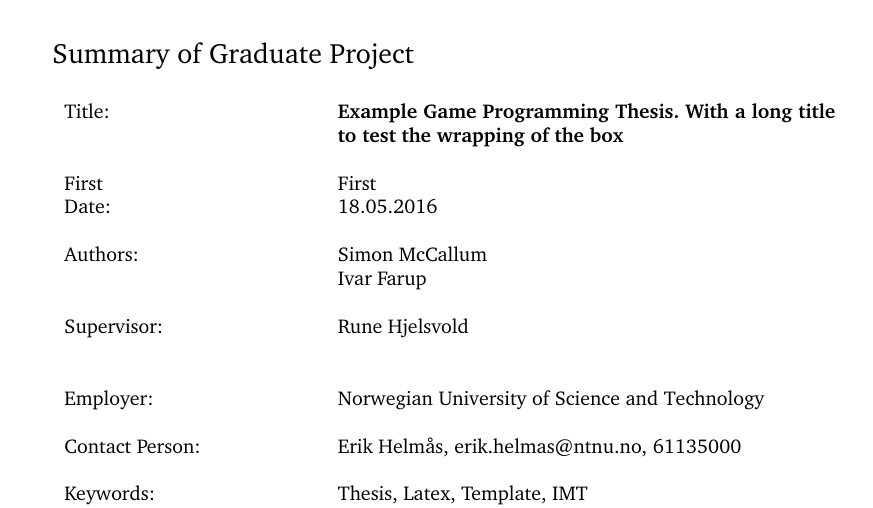
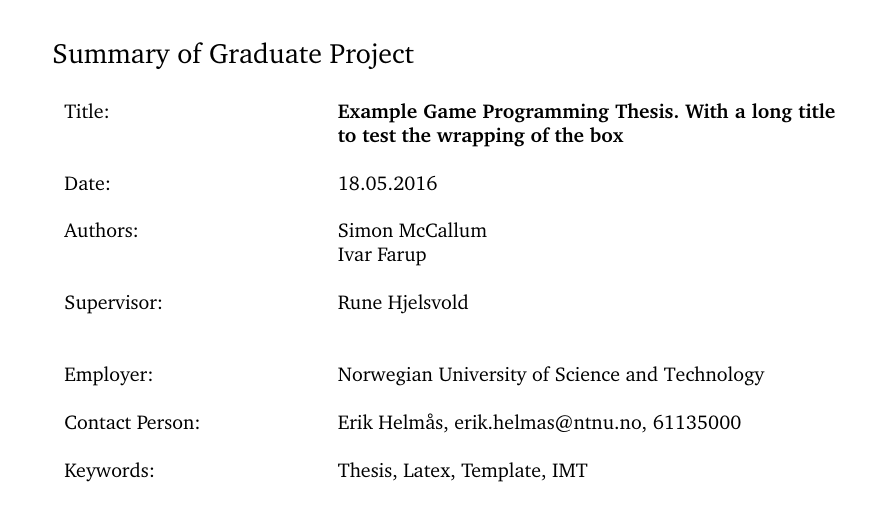
Before and after one commit to COPCSE-NTNU/bachelor-thesis-NTNU, a LaTeX thesis (BachelorExample.tex, which reads inc/BachelorThesisData.tex): part of page 3 of 24, cut so that both start at the same text. Compiled offline with pdfLaTeX.

Commit message:
Removing First name testing

```diff
--- a/inc/BachelorThesisData.tex
+++ b/inc/BachelorThesisData.tex
@@ -8,7 +8,6 @@
 %\thesissupervisorA{john smith} %second supervisor
 
 %\thesisOppgaveNo{29E}
-\firstnamea{First}
 
 \nmtkeywords{Thesis, Latex, Template, IMT}
 \nmtdesc{This is the short description of a bachelor thesis. It should contain a short introduction to the area of the thesis and what the thesis contributes to that area. This does not allow for paragraphs so you have to include the entire short description in a single paragraph.}
```
